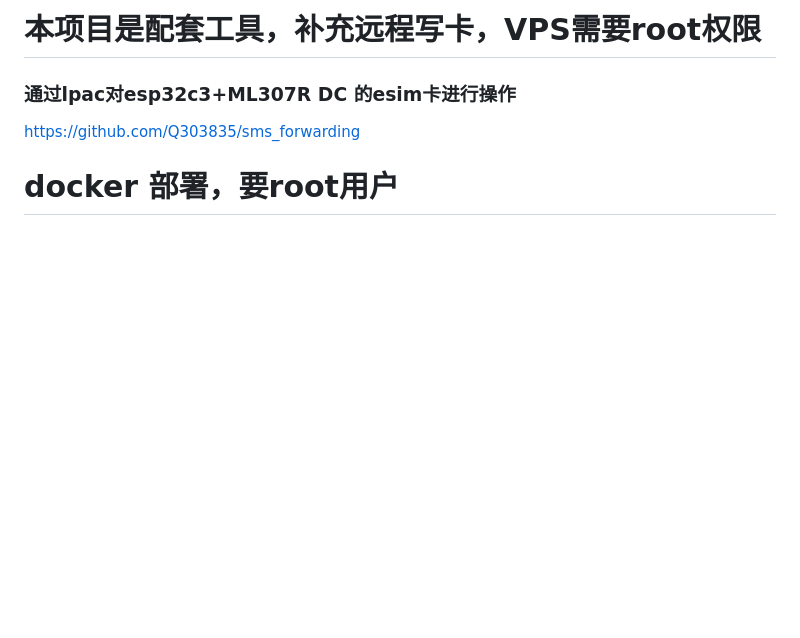
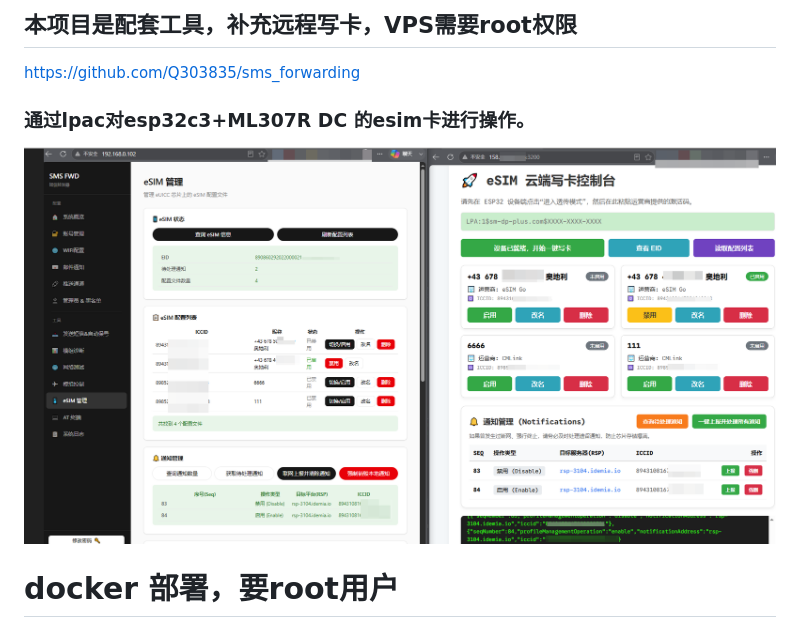
Before and after one commit to Q303835/esim-web, a Markdown page: README.md, the part around the change. Rendered like a GitHub page; pictures changed too: img/done.png (added); blank space fills up the shorter version.

Commit message:
更新说明

```diff
--- a/README.md
+++ b/README.md
@@ -1,6 +1,10 @@
-# 本项目是配套工具，补充远程写卡，VPS需要root权限
-### 通过lpac对esp32c3+ML307R DC 的esim卡进行操作
+## 本项目是配套工具，补充远程写卡，VPS需要root权限
+
 https://github.com/Q303835/sms_forwarding
+### 通过lpac对esp32c3+ML307R DC 的esim卡进行操作。
+
+![](img/done.png)
+
 # docker 部署，要root用户
 
 ## 拉取镜像
```
